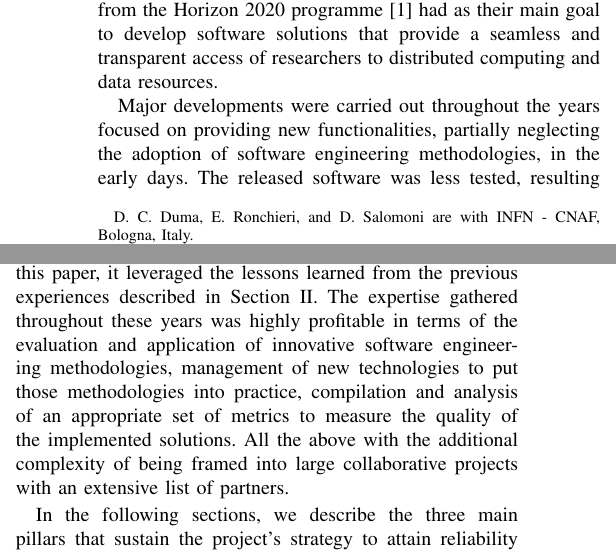
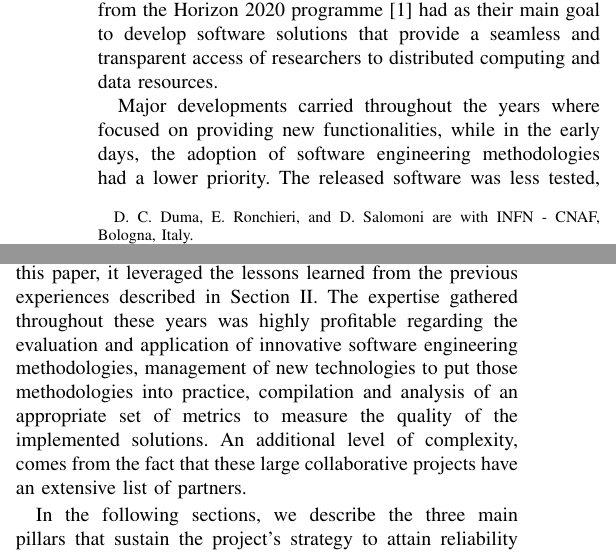
Before and after one commit to VibhutiDKhanduri/paper-ieee-software-reliability, a LaTeX paper (paper-ieee-trans.tex): two parts of the columns of pages 1 and 3 of 10, joined at a grey line, cut so that both start at the same text. Compiled offline with pdfLaTeX; a missing font is replaced by an installed copy or a similar font; a LaTeX package or settings file that is missing is left out.

Commit message:
reviewers 3 and 4 comments

```diff
--- a/paper-ieee-trans.tex
+++ b/paper-ieee-trans.tex
@@ -81,12 +81,10 @@ activities -- later discussed in Section \ref{sec:ev} -- from the European Commi
 \cite{h2020} had as their main goal to develop software solutions that provide a seamless and
 transparent access of researchers to distributed computing and data resources.
 
-% Comment
-%%top of second column:  think about saying this more gently
-Major developments were carried out throughout the years focused on providing new
-functionalities, partially neglecting the adoption of software engineering methodologies, in the early days.
-The released software was less tested, resulting in a high rate of
-rollbacks and patches applied to production systems. Thereby, the stability and
+Major developments carried throughout the years where focused on providing new
+functionalities, while in the early days, the adoption of software engineering methodologies had a lower priority.
+The released software was less tested, resulting in a higher rate of
+rollbacks and patches applied to production systems, compared to the later projects. Thereby, the stability and
 % Comment
 %P1 C2 L18: Claiming that stability and reliability was regularly compromised is quite a bold statement -- it needs at least some citations, and preferably some explanation of what forms this compromise took for a few prominent cases.
 reliability of the e--Infrastructures was often compromised, affecting
@@ -357,15 +355,13 @@ Cloud computing benefits.
 
 {\sl INDIGO--DataCloud} is the most recent project included in this paper, it
 leveraged the lessons learned from the previous experiences described in
-Section \ref{sec:ev}. The expertise gathered throughout these years was highly
-profitable in terms of the evaluation and application of innovative software engineering
+Section~\ref{sec:ev}. The expertise gathered throughout these years was highly
+profitable regarding the evaluation and application of innovative software engineering
 methodologies, management of new technologies to put those methodologies
 into practice, compilation and analysis of an appropriate set of metrics to measure the
-% Comment
-%%L26-29 Missing verb
-%%(not a sentence—no verb)
-quality of the implemented solutions. All the above with the additional complexity of being framed into
-large collaborative projects with an extensive list of partners.
+quality of the implemented solutions.
+An additional level of complexity, comes from the fact that these large collaborative projects
+have an extensive list of partners.
 
 In the following sections, we describe the three main pillars that sustain the project's strategy to attain reliability throughout the
 % Comment
```
Also changed, not shown: paper-ieee-trans.tex (22 more changed lines).
